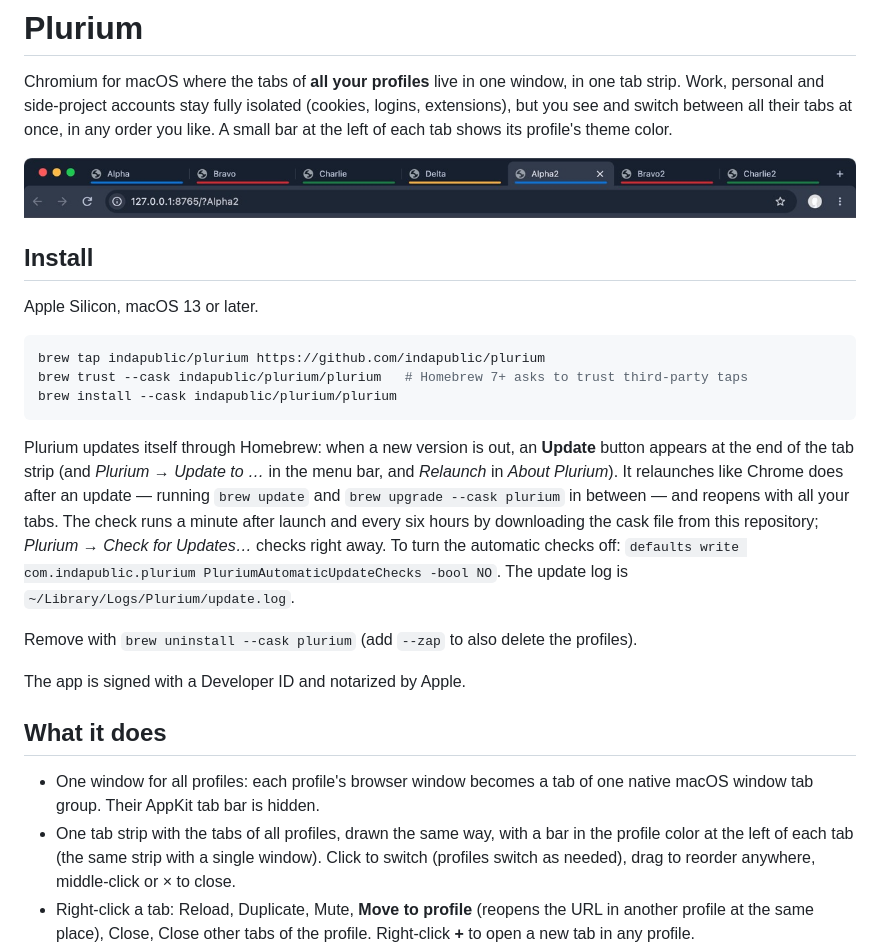
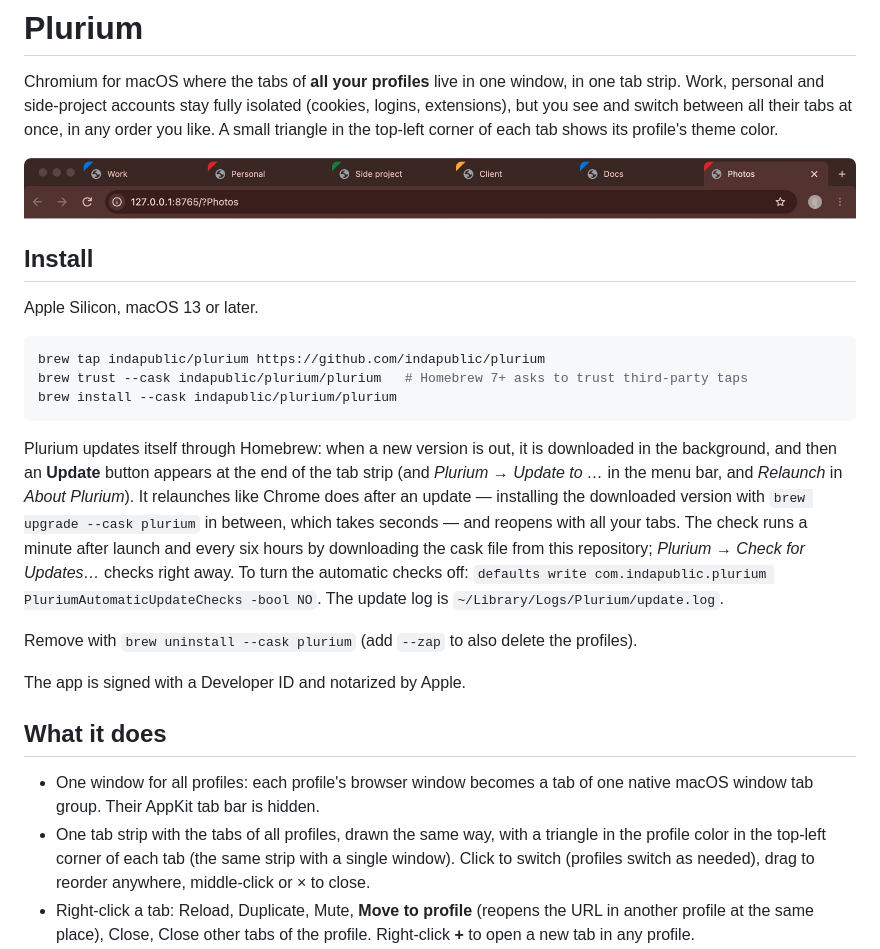
Before and after one commit to indapublic/plurium, a Markdown page: README.md, the part around the change. GitHub-like rendering; pictures changed too: docs/strip.jpg.

````diff
--- a/README.md
+++ b/README.md
@@ -3,8 +3,8 @@
 Chromium for macOS where the tabs of **all your profiles** live in one window,
 in one tab strip. Work, personal and side-project accounts stay fully isolated
 (cookies, logins, extensions), but you see and switch between all their tabs at
-once, in any order you like. A small bar at the left of each tab shows its
-profile's theme color.
+once, in any order you like. A small triangle in the top-left corner of each
+tab shows its profile's theme color.
 
 ![Tabs of four profiles in one strip](docs/strip.jpg)
 
@@ -18,11 +18,13 @@ brew trust --cask indapublic/plurium/plurium   # Homebrew 7+ asks to trust third
 brew install --cask indapublic/plurium/plurium
 ```
 
-Plurium updates itself through Homebrew: when a new version is out, an
-**Update** button appears at the end of the tab strip (and *Plurium → Update
+Plurium updates itself through Homebrew: when a new version is out, it is
+downloaded in the background, and then an **Update** button appears at the
+end of the tab strip (and *Plurium → Update
 to …* in the menu bar, and *Relaunch* in *About Plurium*). It relaunches like
-Chrome does after an update — running `brew update` and
-`brew upgrade --cask plurium` in between — and reopens with all your tabs. The check runs a
+Chrome does after an update — installing the downloaded version with
+`brew upgrade --cask plurium` in between, which takes seconds — and reopens
+with all your tabs. The check runs a
 minute after launch and every six hours by downloading the cask file from this
 repository; *Plurium → Check for Updates…* checks right away. To turn the
 automatic checks off:
@@ -38,9 +40,9 @@ The app is signed with a Developer ID and notarized by Apple.
 
 - One window for all profiles: each profile's browser window becomes a tab of
   one native macOS window tab group. Their AppKit tab bar is hidden.
-- One tab strip with the tabs of all profiles, drawn the same way, with a bar
-  in the profile color at the left of each tab (the same strip with a single
-  window).
+- One tab strip with the tabs of all profiles, drawn the same way, with a
+  triangle in the profile color in the top-left corner of each tab (the same
+  strip with a single window).
   Click to switch (profiles switch as needed), drag to reorder anywhere,
   middle-click or × to close.
 - Right-click a tab: Reload, Duplicate, Mute, **Move to profile** (reopens the
````
Also changed, not shown: README.ru.md (+10 -7 lines), 3 other files.
